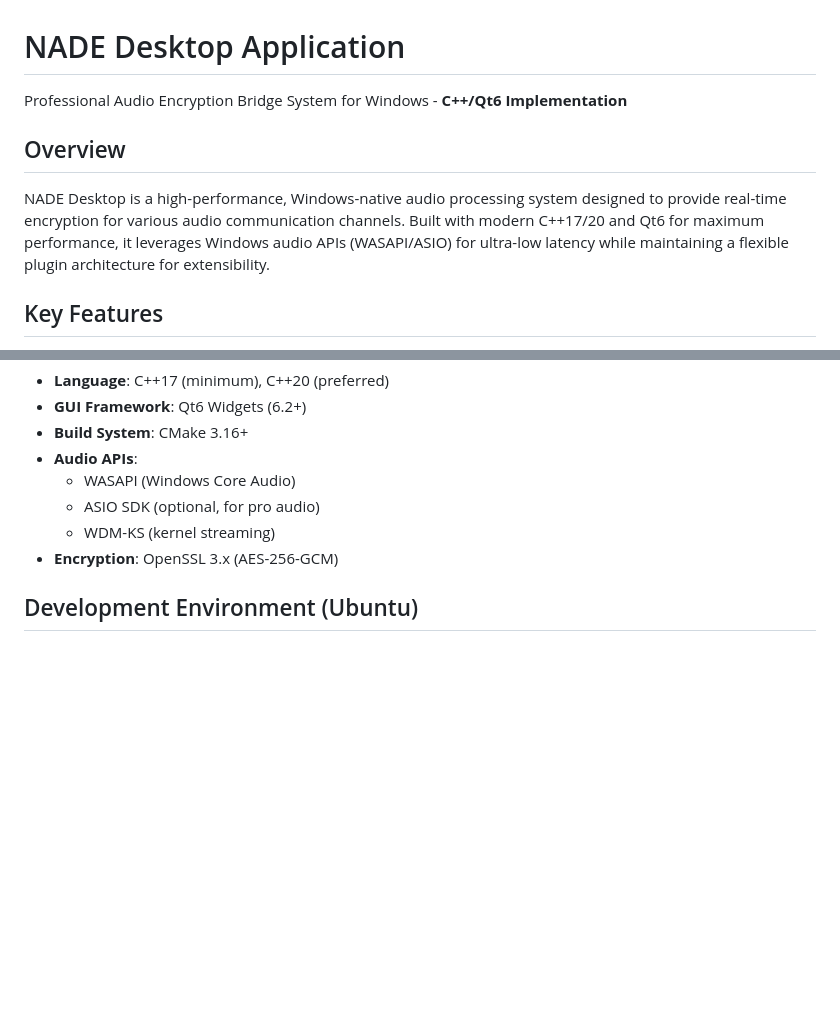
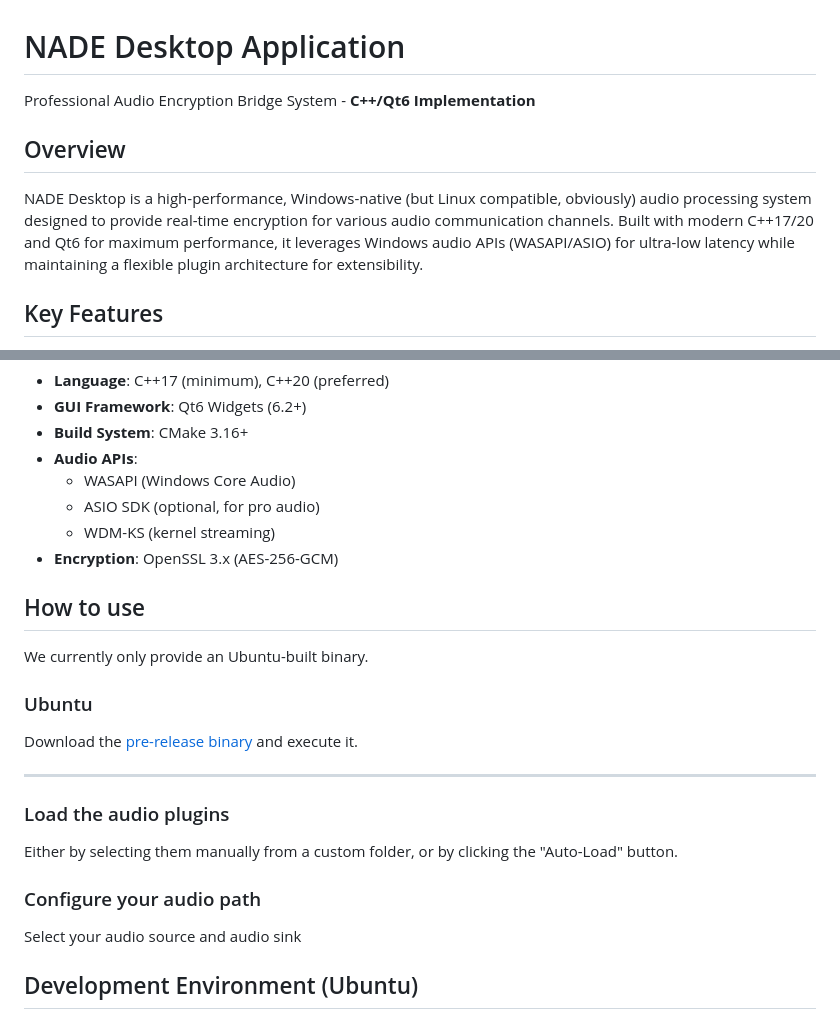
Before and after one commit to Icing-Project/NDA, a Markdown page: README.md, 2 parts joined by grey strips. Rendered like a GitHub page; blank space fills up the shorter version.

Commit message:
Update doc with pre-release

```diff
--- a/README.md
+++ b/README.md
@@ -1,10 +1,10 @@
 # NADE Desktop Application
 
-Professional Audio Encryption Bridge System for Windows - **C++/Qt6 Implementation**
+Professional Audio Encryption Bridge System - **C++/Qt6 Implementation**
 
 ## Overview
 
-NADE Desktop is a high-performance, Windows-native audio processing system designed to provide real-time encryption for various audio communication channels. Built with modern C++17/20 and Qt6 for maximum performance, it leverages Windows audio APIs (WASAPI/ASIO) for ultra-low latency while maintaining a flexible plugin architecture for extensibility.
+NADE Desktop is a high-performance, Windows-native (but Linux compatible, obviously) audio processing system designed to provide real-time encryption for various audio communication channels. Built with modern C++17/20 and Qt6 for maximum performance, it leverages Windows audio APIs (WASAPI/ASIO) for ultra-low latency while maintaining a flexible plugin architecture for extensibility.
 
 ## Key Features
 
@@ -32,6 +32,24 @@ NADE Desktop is a high-performance, Windows-native audio processing system desig
   - ASIO SDK (optional, for pro audio)
   - WDM-KS (kernel streaming)
 - **Encryption**: OpenSSL 3.x (AES-256-GCM)
+
+## How to use
+
+We currently only provide an Ubuntu-built binary.
+
+### Ubuntu
+
+Download the [pre-release binary](https://github.com/Icing-Project/NDA/releases/tag/pre-1.1) and execute it.
+
+-----
+
+### Load the audio plugins
+
+Either by selecting them manually from a custom folder, or by clicking the "Auto-Load" button.
+
+### Configure your audio path
+
+Select your audio source and audio sink
 
 ## Development Environment (Ubuntu)
 
```
